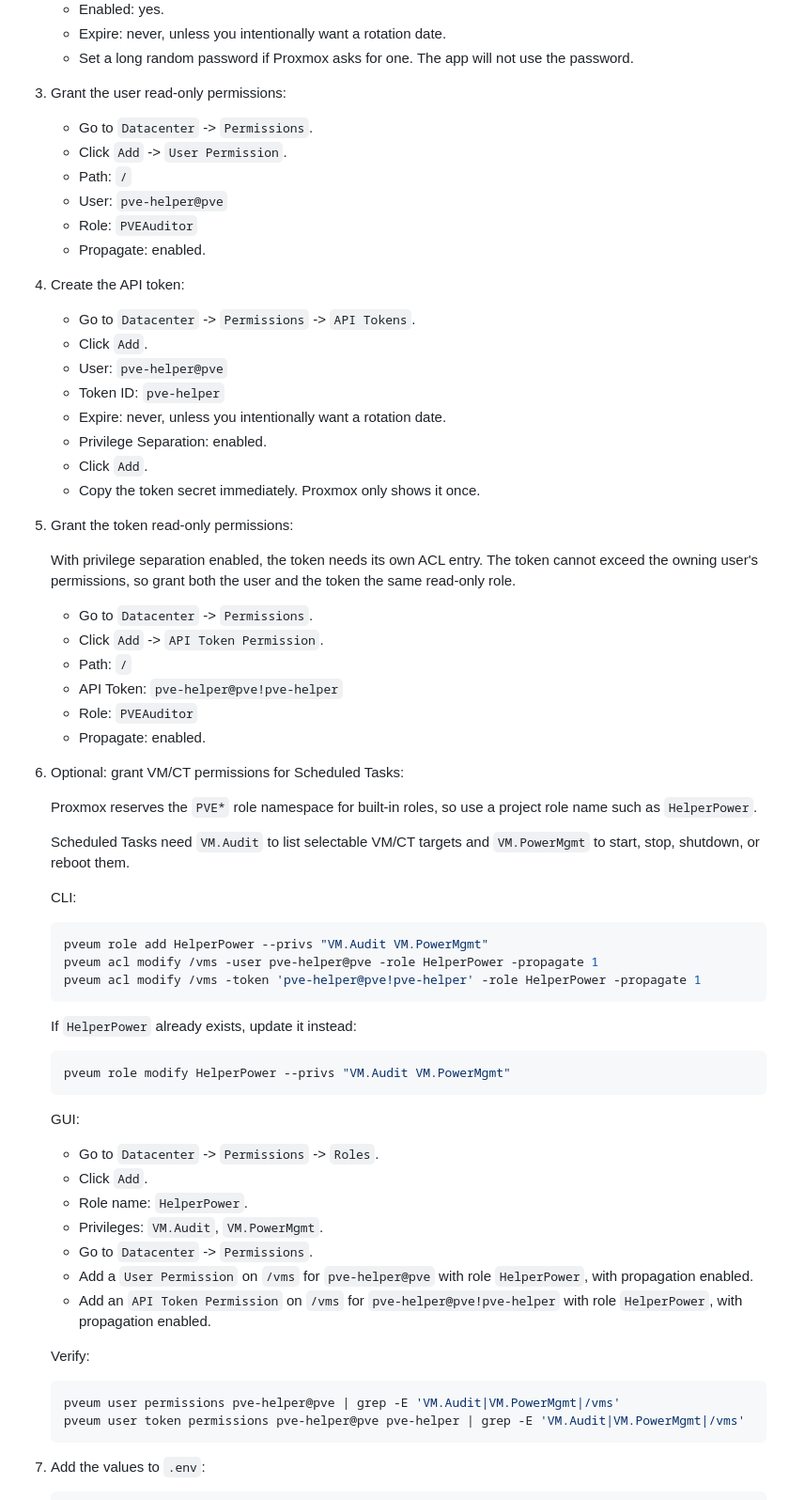
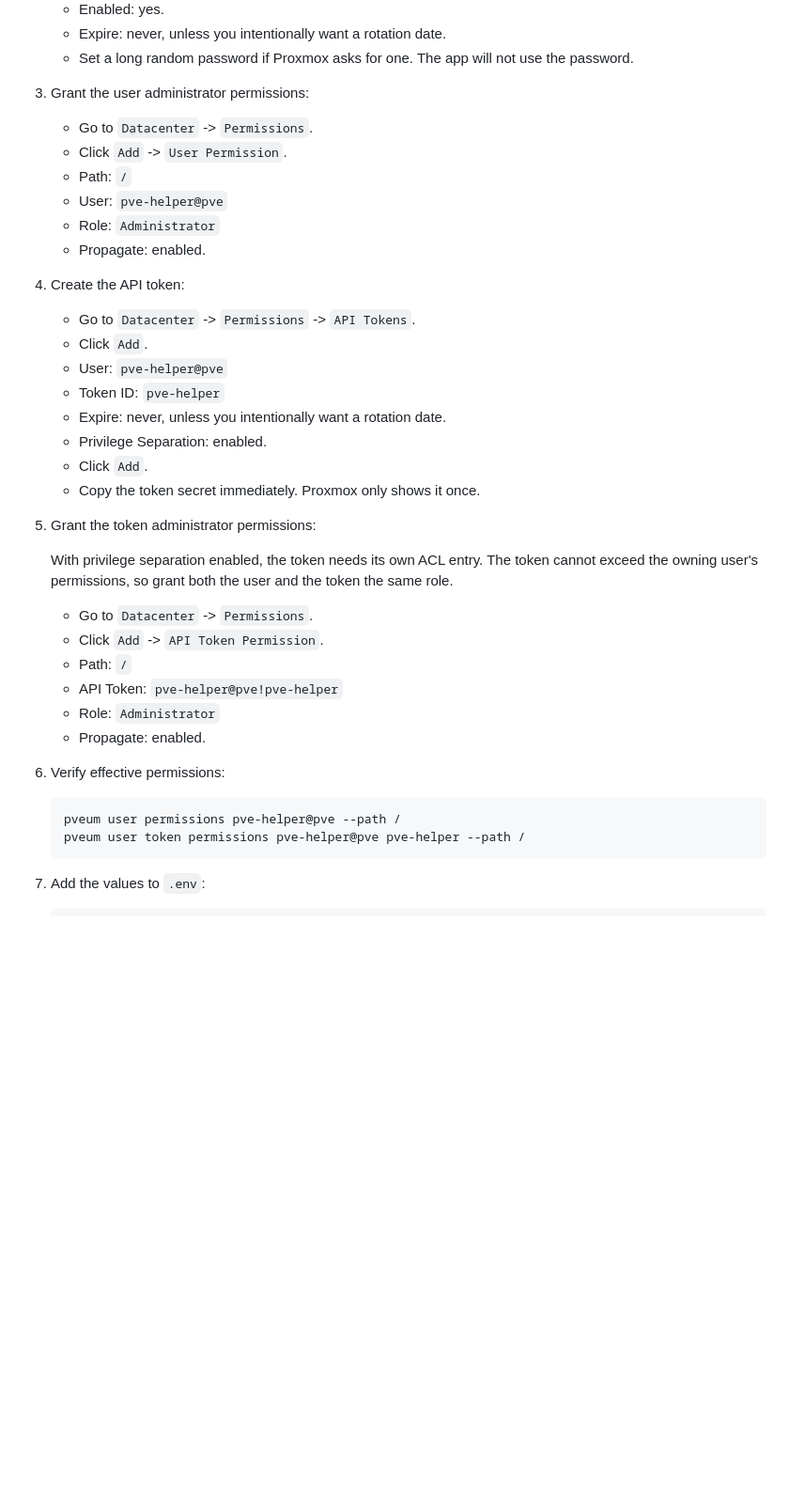
Before and after one commit to ssavant2/pve-helper, a Markdown page: docs/proxmox-api-token.md, the part around one of its changes. Shown at 94% size. GitHub-like rendering; blank space fills up the shorter version.

Commit message:
Document Proxmox administrator token setup

````diff
--- a/docs/proxmox-api-token.md
+++ b/docs/proxmox-api-token.md
@@ -41,13 +42,13 @@ inventory.
    - Set a long random password if Proxmox asks for one. The app will not use
      the password.
 
-3. Grant the user read-only permissions:
+3. Grant the user administrator permissions:
 
    - Go to `Datacenter` -> `Permissions`.
    - Click `Add` -> `User Permission`.
    - Path: `/`
    - User: `pve-helper@pve`
-   - Role: `PVEAuditor`
+   - Role: `Administrator`
    - Propagate: enabled.
 
 4. Create the API token:
@@ -61,59 +62,24 @@ inventory.
    - Click `Add`.
    - Copy the token secret immediately. Proxmox only shows it once.
 
-5. Grant the token read-only permissions:
+5. Grant the token administrator permissions:
 
    With privilege separation enabled, the token needs its own ACL entry. The
    token cannot exceed the owning user's permissions, so grant both the user and
-   the token the same read-only role.
+   the token the same role.
 
    - Go to `Datacenter` -> `Permissions`.
    - Click `Add` -> `API Token Permission`.
    - Path: `/`
    - API Token: `pve-helper@pve!pve-helper`
-   - Role: `PVEAuditor`
+   - Role: `Administrator`
    - Propagate: enabled.
 
-6. Optional: grant VM/CT permissions for Scheduled Tasks:
-
-   Proxmox reserves the `PVE*` role namespace for built-in roles, so use a
-   project role name such as `HelperPower`.
-
-   Scheduled Tasks need `VM.Audit` to list selectable VM/CT targets and
-   `VM.PowerMgmt` to start, stop, shutdown, or reboot them.
-
-   CLI:
+6. Verify effective permissions:
 
    ```bash
-   pveum role add HelperPower --privs "VM.Audit VM.PowerMgmt"
-   pveum acl modify /vms -user pve-helper@pve -role HelperPower -propagate 1
-   pveum acl modify /vms -token 'pve-helper@pve!pve-helper' -role HelperPower -propagate 1
-   ```
-
-   If `HelperPower` already exists, update it instead:
-
-   ```bash
-   pveum role modify HelperPower --privs "VM.Audit VM.PowerMgmt"
-   ```
-
-   GUI:
-
-   - Go to `Datacenter` -> `Permissions` -> `Roles`.
-   - Click `Add`.
-   - Role name: `HelperPower`.
-   - Privileges: `VM.Audit`, `VM.PowerMgmt`.
-   - Go to `Datacenter` -> `Permissions`.
-   - Add a `User Permission` on `/vms` for `pve-helper@pve` with role
-     `HelperPower`, with propagation enabled.
-   - Add an `API Token Permission` on `/vms` for
-     `pve-helper@pve!pve-helper` with role `HelperPower`, with propagation
-     enabled.
-
-   Verify:
-
-   ```bash
-   pveum user permissions pve-helper@pve | grep -E 'VM.Audit|VM.PowerMgmt|/vms'
-   pveum user token permissions pve-helper@pve pve-helper | grep -E 'VM.Audit|VM.PowerMgmt|/vms'
+   pveum user permissions pve-helper@pve --path /
+   pveum user token permissions pve-helper@pve pve-helper --path /
    ```
 
 7. Add the values to `.env`:
````
Also changed, not shown: other parts of docs/proxmox-api-token.md (+22 -15 lines), docs/deployment-runbook.md (+18 -8 lines).
